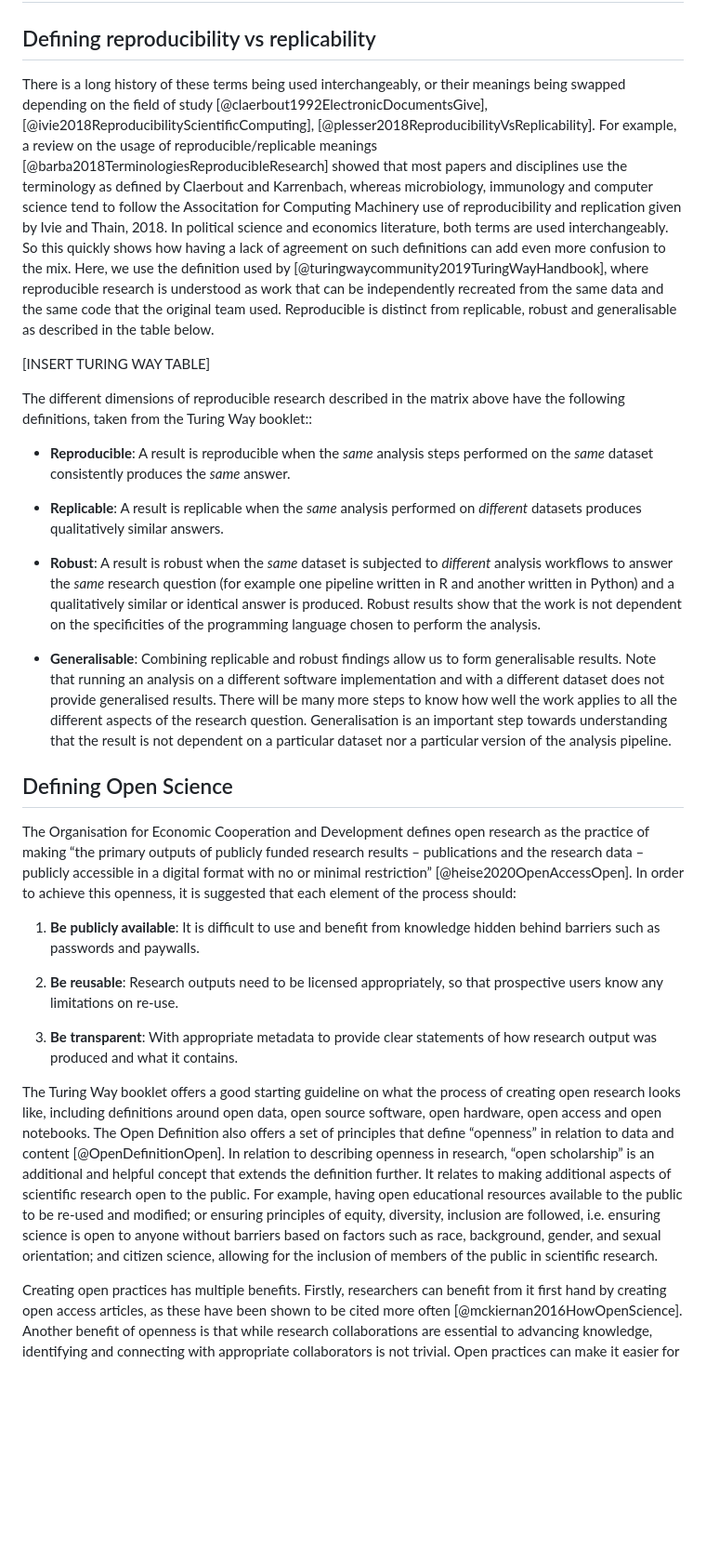
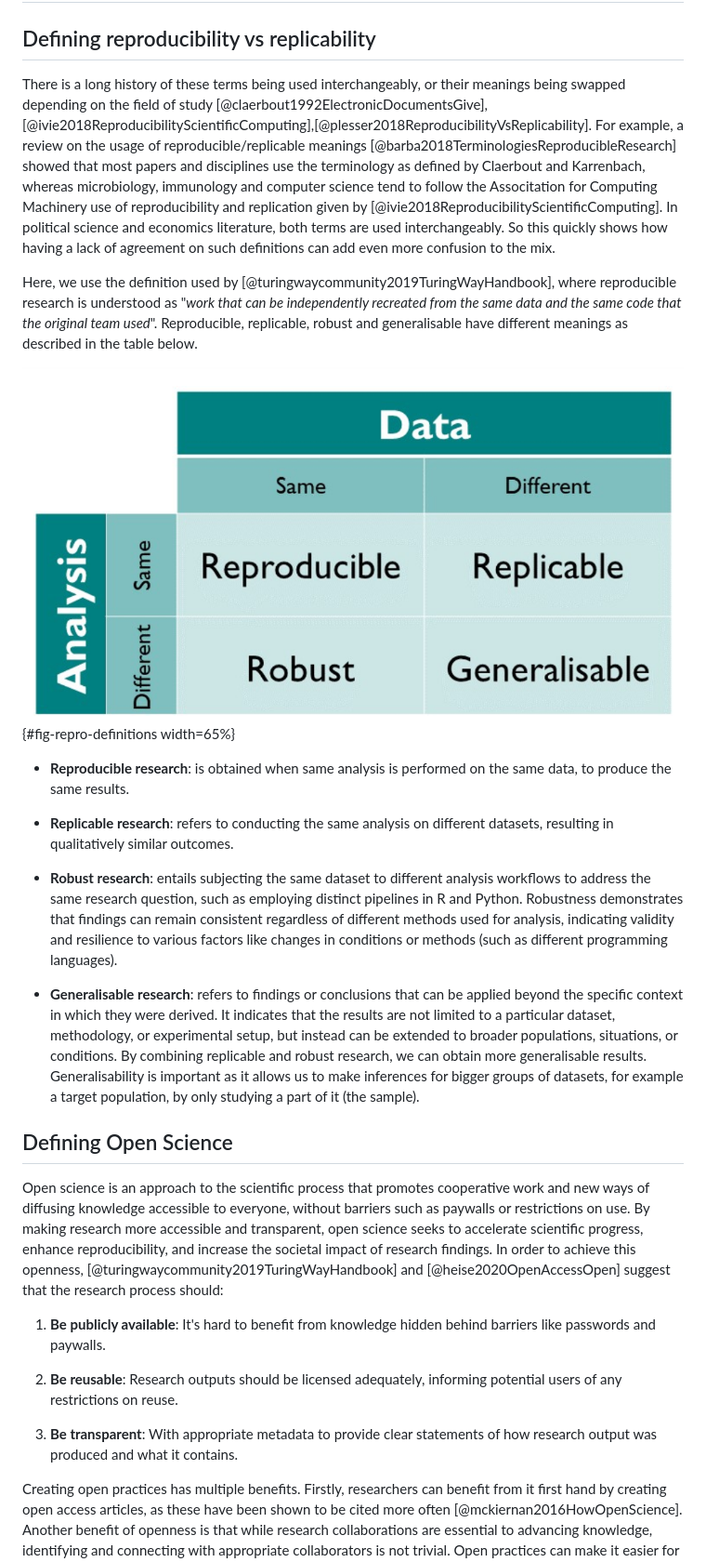
Before and after one commit to Susana465/camkii_thesis, a Markdown page: 22-reproducibility_open_science.md, the part around the change printed below. Shown: that part at 93% size. GitHub-like rendering; pictures changed too: 22-reproducibility-figures/repro_definintions.PNG (added); blank space fills up the shorter version.

Commit message:
shortened open science and removed open scholarship( as it felt like it was out of place, maybe to add later on in time if it fits

```diff
--- a/22-reproducibility_open_science.md
+++ b/22-reproducibility_open_science.md
@@ -5,32 +5,29 @@ bibliography: [references.bib]
 # Open and reproducible science
 
 ## Defining reproducibility vs replicability
-There is a long history of these terms being used interchangeably, or their meanings being swapped depending on the field of study [@claerbout1992ElectronicDocumentsGive], [@ivie2018ReproducibilityScientificComputing], [@plesser2018ReproducibilityVsReplicability]. For example, a review on the usage of reproducible/replicable meanings [@barba2018TerminologiesReproducibleResearch] showed that most papers and disciplines use the terminology as defined by Claerbout and Karrenbach, whereas microbiology, immunology and computer science tend to follow the Associtation for Computing Machinery use of reproducibility and replication given by Ivie and Thain, 2018. In political science and economics literature, both terms are used interchangeably. So this quickly shows how having a lack of agreement on such definitions can add even more confusion to the mix.
-Here, we use the definition used by [@turingwaycommunity2019TuringWayHandbook], where reproducible research is understood as work that can be independently recreated from the same data and the same code that the original team used. Reproducible is distinct from replicable, robust and generalisable as described in the table below.
+There is a long history of these terms being used interchangeably, or their meanings being swapped depending on the field of study [@claerbout1992ElectronicDocumentsGive], [@ivie2018ReproducibilityScientificComputing],[@plesser2018ReproducibilityVsReplicability]. For example, a review on the usage of reproducible/replicable meanings [@barba2018TerminologiesReproducibleResearch] showed that most papers and disciplines use the terminology as defined by Claerbout and Karrenbach, whereas microbiology, immunology and computer science tend to follow the Associtation for Computing Machinery use of reproducibility and replication given by [@ivie2018ReproducibilityScientificComputing]. In political science and economics literature, both terms are used interchangeably. So this quickly shows how having a lack of agreement on such definitions can add even more confusion to the mix.
 
-[INSERT TURING WAY TABLE]
+Here, we use the definition used by [@turingwaycommunity2019TuringWayHandbook], where reproducible research is understood as "_work that can be independently recreated from the same data and the same code that the original team used_". Reproducible, replicable, robust and generalisable have different meanings as described in the table below.
 
-The different dimensions of reproducible research described in the matrix above have the following definitions, taken from the Turing Way booklet::
+![How the Turing Way defines reproducible research.](22-reproducibility-figures/repro_definintions.PNG){#fig-repro-definitions width=65%}
 
-- **Reproducible**: A result is reproducible when the *same* analysis steps performed on the *same* dataset consistently produces the *same* answer.
+- **Reproducible research**: is obtained when same analysis is performed on the same data, to produce the same results.
 
-- **Replicable**: A result is replicable when the *same* analysis performed on *different* datasets produces qualitatively similar answers.
+- **Replicable research**: refers to conducting the same analysis on different datasets, resulting in qualitatively similar outcomes.
 
-- **Robust**: A result is robust when the *same* dataset is subjected to *different* analysis workflows to answer the *same* research question (for example one pipeline written in R and another written in Python) and a qualitatively similar or identical answer is produced. Robust results show that the work is not dependent on the specificities of the programming language chosen to perform the analysis.
+- **Robust research**: entails subjecting the same dataset to different analysis workflows to address the same research question, such as employing distinct pipelines in R and Python. Robustness demonstrates that findings can remain consistent regardless of different methods used for analysis, indicating validity and resilience to various factors like changes in conditions or methods (such as different programming languages).
 
-- **Generalisable**: Combining replicable and robust findings allow us to form generalisable results. Note that running an analysis on a different software implementation and with a different dataset does not provide generalised results. There will be many more steps to know how well the work applies to all the different aspects of the research question. Generalisation is an important step towards understanding that the result is not dependent on a particular dataset nor a particular version of the analysis pipeline.
+- **Generalisable research**: refers to findings or conclusions that can be applied beyond the specific context in which they were derived. It indicates that the results are not limited to a particular dataset, methodology, or experimental setup, but instead can be extended to broader populations, situations, or conditions. By combining replicable and robust research, we can obtain more generalisable results. Generalisability is important as it allows us to make inferences for bigger groups of datasets, for example a target population, by only studying a part of it (the sample).
 
 ## Defining Open Science
 
-The Organisation for Economic Cooperation and Development defines open research as the practice of making “the primary outputs of publicly funded research results – publications and the research data – publicly accessible in a digital format with no or minimal restriction” [@heise2020OpenAccessOpen]. In order to achieve this openness, it is suggested that each element of the process should:
+Open science is an approach to the scientific process that promotes cooperative work and new ways of diffusing knowledge accessible to everyone, without barriers such as paywalls or restrictions on use. By making research more accessible and transparent, open science seeks to accelerate scientific progress, enhance reproducibility, and increase the societal impact of research findings. In order to achieve this openness, [@turingwaycommunity2019TuringWayHandbook] and [@heise2020OpenAccessOpen] suggest that the research process should:
 
-1.	**Be publicly available**: It is difficult to use and benefit from knowledge hidden behind barriers such as passwords and paywalls.
+1.	**Be publicly available**: It's hard to benefit from knowledge hidden behind barriers like passwords and paywalls.
 
-2.	**Be reusable**: Research outputs need to be licensed appropriately, so that prospective users know any limitations on re-use.
+2.	**Be reusable**: Research outputs should be licensed adequately, informing potential users of any restrictions on reuse.
 
 3.	**Be transparent**: With appropriate metadata to provide clear statements of how research output was produced and what it contains.
 
-The Turing Way booklet offers a good starting guideline on what the process of creating open research looks like, including definitions around open data, open source software, open hardware, open access and open notebooks. The Open Definition also offers a set of principles that define “openness” in relation to data and content [@OpenDefinitionOpen]. In relation to describing openness in research, “open scholarship” is an additional and helpful concept that extends the definition further. It relates to making additional aspects of scientific research open to the public. For example, having open educational resources available to the public to be re-used and modified; or ensuring principles of equity, diversity, inclusion are followed, i.e. ensuring science is open to anyone without barriers based on factors such as race, background, gender, and sexual orientation; and citizen science, allowing for the inclusion of members of the public in scientific research.
-
 Creating open practices has multiple benefits. Firstly, researchers can benefit from it first hand by creating open access articles, as these have been shown to be cited more often [@mckiernan2016HowOpenScience]. Another benefit of openness is that while research collaborations are essential to advancing knowledge, identifying and connecting with appropriate collaborators is not trivial. Open practices can make it easier for researchers to connect by increasing the discoverability and visibility of one’s work, facilitating rapid access to novel data and software resources, and creating new opportunities to interact with and contribute to ongoing communal projects. Creating science that follows the open definitions above can therefore also foster a deeper sense of community, which contrasts starkly with the usual competitiveness of science.
 
```
Also changed, not shown: other parts of 22-reproducibility_open_science.md (+1 -1 lines).
